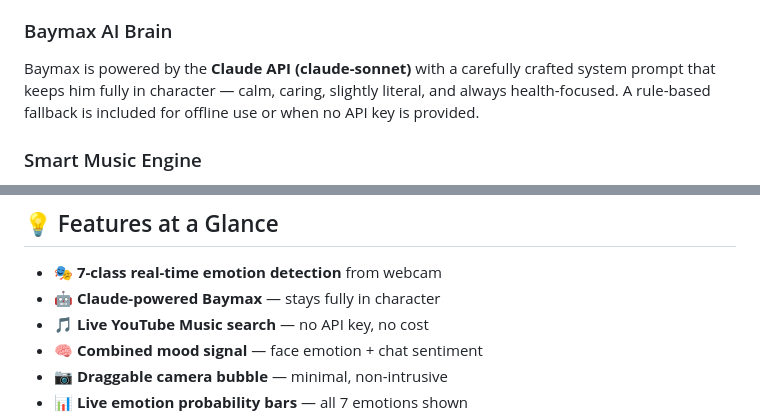
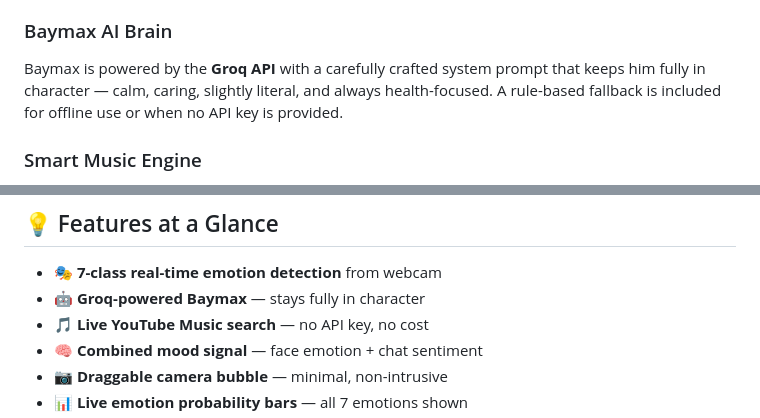
Before and after one commit to kanekiken263/Baymax_Emotion_Aware_Companion, a Markdown page: README.md, 2 parts joined by grey strips. Drawn GitHub-style.

Commit message:
Update the project description

```diff
--- a/README.md
+++ b/README.md
@@ -24,7 +24,7 @@ Happy Vibes playlist. Immediately.
 A custom **DeepEmotionCNN** (built with PyTorch) processes your webcam feed in real time, classifying your facial expression into one of 7 emotions: `happy`, `sad`, `angry`, `fear`, `disgust`, `surprise`, `neutral`. The model is trained on the FER-2013 dataset with data augmentation and achieves strong accuracy across all 7 classes.
 
 ### Baymax AI Brain
-Baymax is powered by the **Claude API (claude-sonnet)** with a carefully crafted system prompt that keeps him fully in character — calm, caring, slightly literal, and always health-focused. A rule-based fallback is included for offline use or when no API key is provided.
+Baymax is powered by the **Groq API** with a carefully crafted system prompt that keeps him fully in character — calm, caring, slightly literal, and always health-focused. A rule-based fallback is included for offline use or when no API key is provided.
 
 ### Smart Music Engine
 Chat sentiment and face emotion are **combined** to determine the mood signal. Chat wins if it carries a strong emotional keyword; otherwise the face emotion drives the selection. Music is fetched live from **YouTube Music** via `yt-dlp` — no API key, no billing, completely free.
@@ -131,7 +131,7 @@ DeepEmotionCNN
 ## 💡 Features at a Glance
 
 - 🎭 **7-class real-time emotion detection** from webcam
-- 🤖 **Claude-powered Baymax** — stays fully in character
+- 🤖 **Groq-powered Baymax** — stays fully in character
 - 🎵 **Live YouTube Music search** — no API key, no cost
 - 🧠 **Combined mood signal** — face emotion + chat sentiment
 - 📷 **Draggable camera bubble** — minimal, non-intrusive
```
